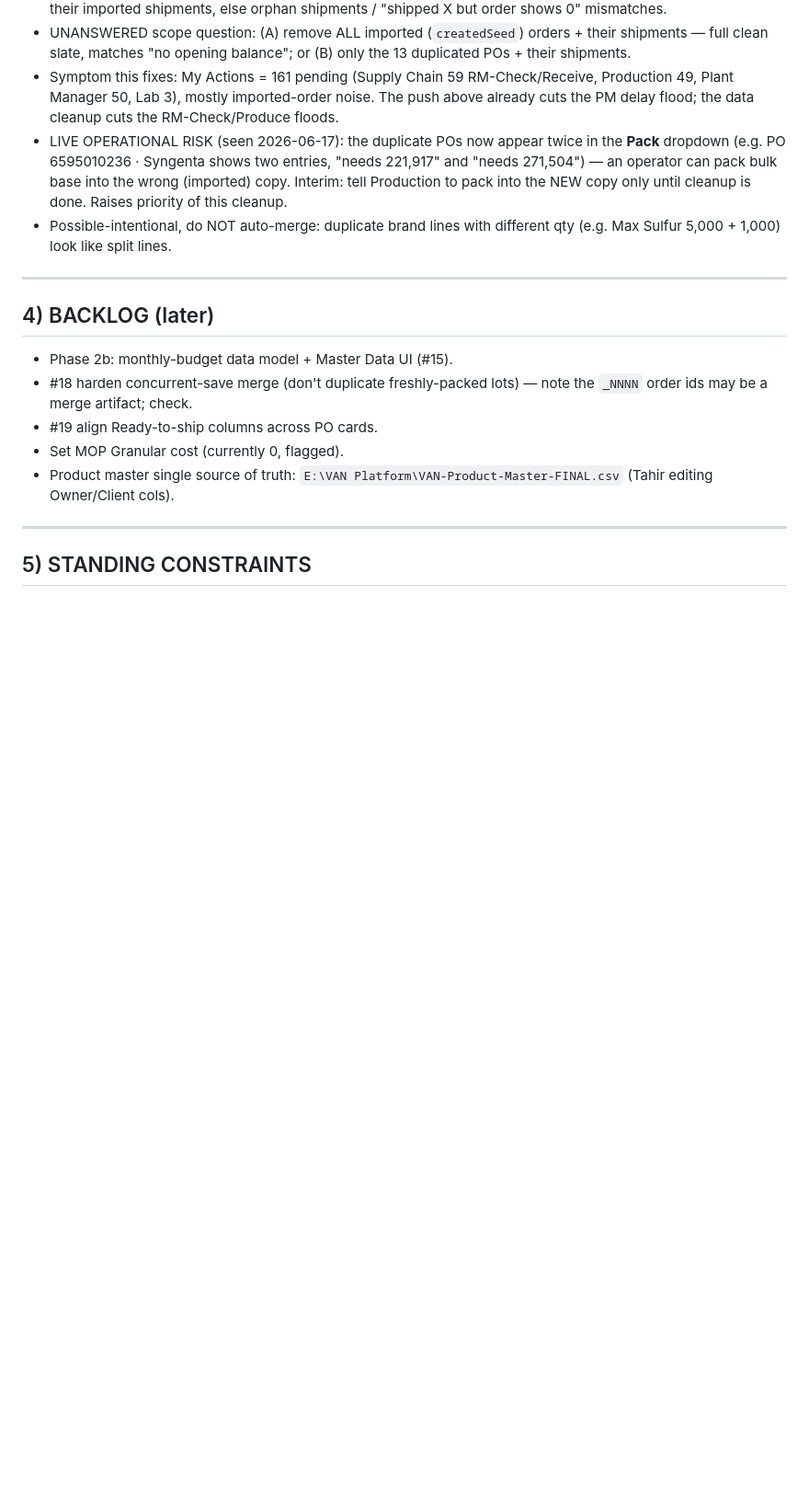
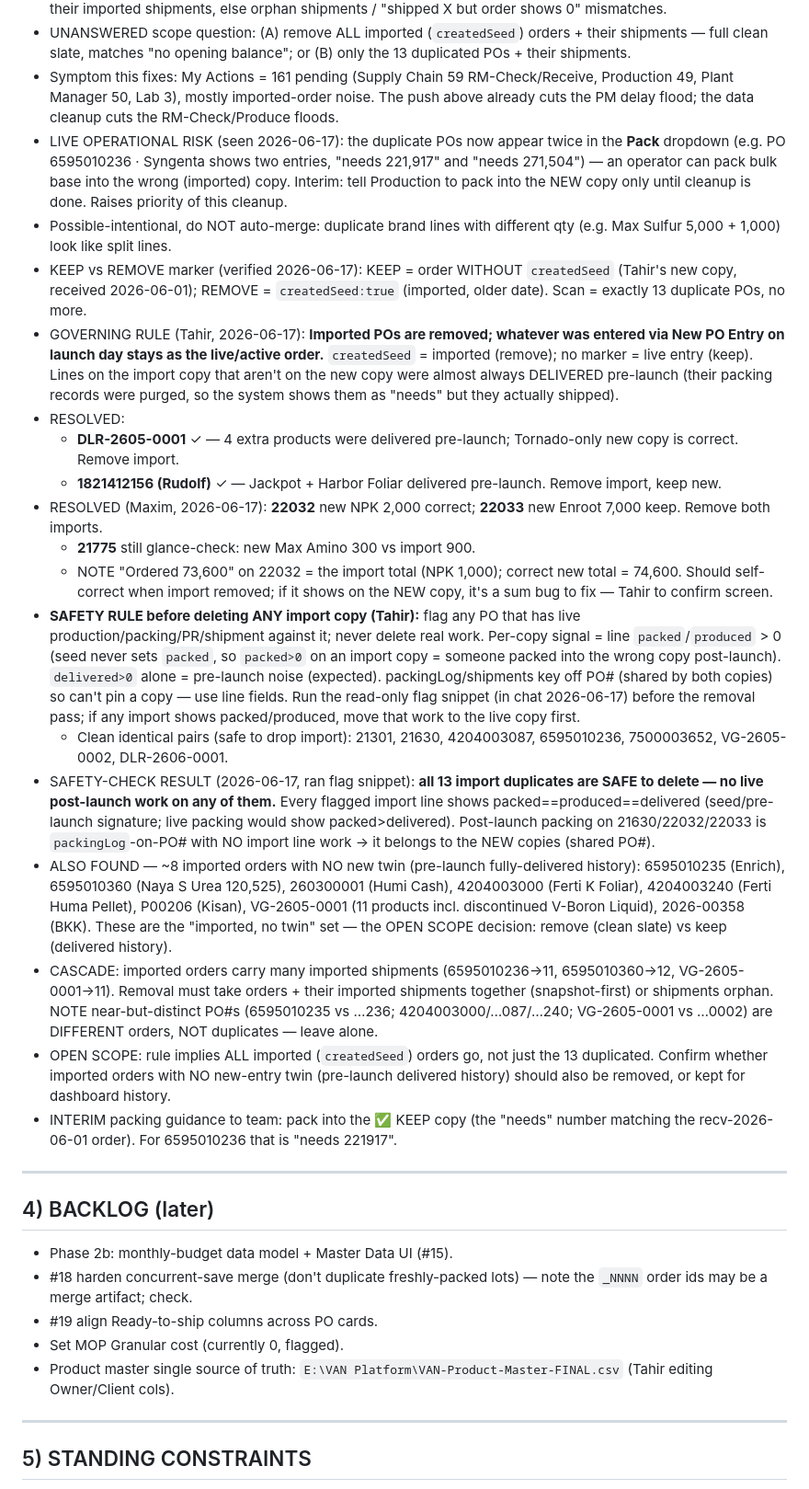
Before and after one commit to taabbas1947-eng/VAN-OP, a Markdown page: OP-HANDOFF.md, the part around the change. Shown at 92% size. Drawn GitHub-style; blank space fills up the shorter version.

Commit message:
O2S Big Big

```diff
--- a/OP-HANDOFF.md
+++ b/OP-HANDOFF.md
@@ -32,6 +32,21 @@ Verification: isolation-sandbox pass on overdue/delay logic; 5/5 `<script>` tags
 - Symptom this fixes: My Actions = 161 pending (Supply Chain 59 RM-Check/Receive, Production 49, Plant Manager 50, Lab 3), mostly imported-order noise. The push above already cuts the PM delay flood; the data cleanup cuts the RM-Check/Produce floods.
 - LIVE OPERATIONAL RISK (seen 2026-06-17): the duplicate POs now appear twice in the **Pack** dropdown (e.g. PO 6595010236 · Syngenta shows two entries, "needs 221,917" and "needs 271,504") — an operator can pack bulk base into the wrong (imported) copy. Interim: tell Production to pack into the NEW copy only until cleanup is done. Raises priority of this cleanup.
 - Possible-intentional, do NOT auto-merge: duplicate brand lines with different qty (e.g. Max Sulfur 5,000 + 1,000) look like split lines.
+- KEEP vs REMOVE marker (verified 2026-06-17): KEEP = order WITHOUT `createdSeed` (Tahir's new copy, received 2026-06-01); REMOVE = `createdSeed:true` (imported, older date). Scan = exactly 13 duplicate POs, no more.
+- GOVERNING RULE (Tahir, 2026-06-17): **Imported POs are removed; whatever was entered via New PO Entry on launch day stays as the live/active order.** `createdSeed` = imported (remove); no marker = live entry (keep). Lines on the import copy that aren't on the new copy were almost always DELIVERED pre-launch (their packing records were purged, so the system shows them as "needs" but they actually shipped).
+- RESOLVED:
+  - **DLR-2605-0001** ✓ — 4 extra products were delivered pre-launch; Tornado-only new copy is correct. Remove import.
+  - **1821412156 (Rudolf)** ✓ — Jackpot + Harbor Foliar delivered pre-launch. Remove import, keep new.
+- RESOLVED (Maxim, 2026-06-17): **22032** new NPK 2,000 correct; **22033** new Enroot 7,000 keep. Remove both imports.
+  - **21775** still glance-check: new Max Amino 300 vs import 900.
+  - NOTE "Ordered 73,600" on 22032 = the import total (NPK 1,000); correct new total = 74,600. Should self-correct when import removed; if it shows on the NEW copy, it's a sum bug to fix — Tahir to confirm screen.
+- **SAFETY RULE before deleting ANY import copy (Tahir):** flag any PO that has live production/packing/PR/shipment against it; never delete real work. Per-copy signal = line `packed`/`produced` > 0 (seed never sets `packed`, so `packed>0` on an import copy = someone packed into the wrong copy post-launch). `delivered>0` alone = pre-launch noise (expected). packingLog/shipments key off PO# (shared by both copies) so can't pin a copy — use line fields. Run the read-only flag snippet (in chat 2026-06-17) before the removal pass; if any import shows packed/produced, move that work to the live copy first.
+  - Clean identical pairs (safe to drop import): 21301, 21630, 4204003087, 6595010236, 7500003652, VG-2605-0002, DLR-2606-0001.
+- SAFETY-CHECK RESULT (2026-06-17, ran flag snippet): **all 13 import duplicates are SAFE to delete — no live post-launch work on any of them.** Every flagged import line shows packed==produced==delivered (seed/pre-launch signature; live packing would show packed>delivered). Post-launch packing on 21630/22032/22033 is `packingLog`-on-PO# with NO import line work → it belongs to the NEW copies (shared PO#).
+- ALSO FOUND — ~8 imported orders with NO new twin (pre-launch fully-delivered history): 6595010235 (Enrich), 6595010360 (Naya S Urea 120,525), 260300001 (Humi Cash), 4204003000 (Ferti K Foliar), 4204003240 (Ferti Huma Pellet), P00206 (Kisan), VG-2605-0001 (11 products incl. discontinued V-Boron Liquid), 2026-00358 (BKK). These are the "imported, no twin" set — the OPEN SCOPE decision: remove (clean slate) vs keep (delivered history).
+- CASCADE: imported orders carry many imported shipments (6595010236→11, 6595010360→12, VG-2605-0001→11). Removal must take orders + their imported shipments together (snapshot-first) or shipments orphan. NOTE near-but-distinct PO#s (6595010235 vs …236; 4204003000/…087/…240; VG-2605-0001 vs …0002) are DIFFERENT orders, NOT duplicates — leave alone.
+- OPEN SCOPE: rule implies ALL imported (`createdSeed`) orders go, not just the 13 duplicated. Confirm whether imported orders with NO new-entry twin (pre-launch delivered history) should also be removed, or kept for dashboard history.
+- INTERIM packing guidance to team: pack into the ✅ KEEP copy (the "needs" number matching the recv-2026-06-01 order). For 6595010236 that is "needs 221917".
 
 ---
 
```
